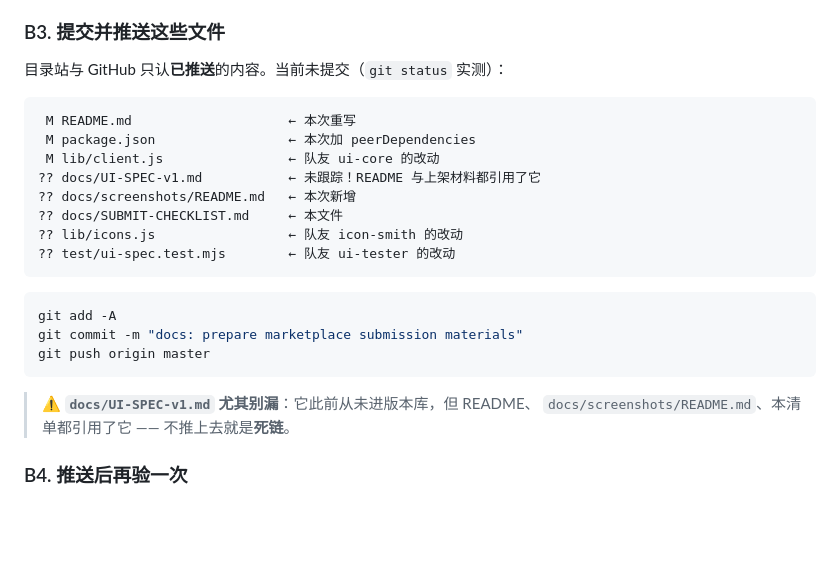
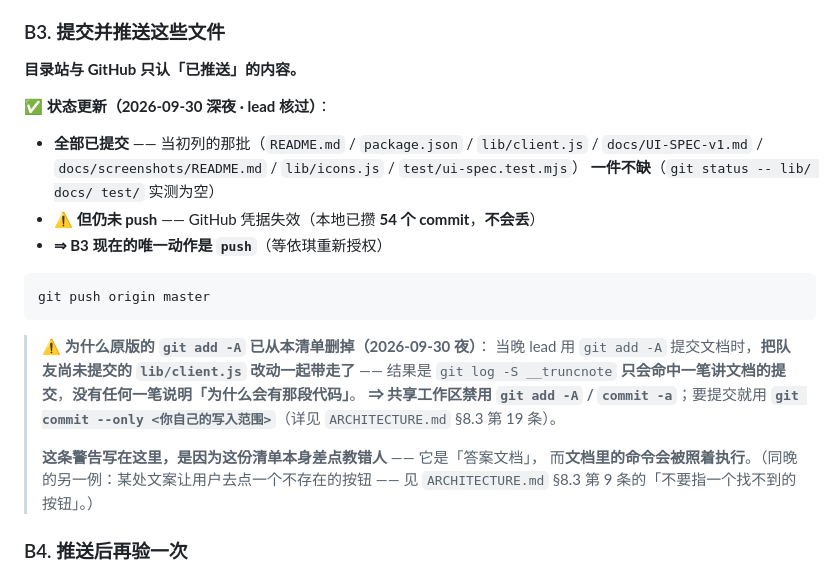
Before and after one commit to wyq183/dsh-artifact-library, a Markdown page: docs/SUBMIT-CHECKLIST.md, the part around the change. GitHub-like rendering; blank space fills up the shorter version.

Commit message:
docs: SUBMIT-CHECKLIST B3 状态更新 —— 已全部提交（仅差 push）；并删掉清单里教的 git add -A
两处过期/危险：
1. **状态过期**：原文写「当前未提交」并列了 7 个文件 —— 实际**一件不缺，全部已在库里**
   （我实测「git status -- lib/ docs/ test/」为空）。**现在唯一动作是 push**（凭据失效，攒了 54 个 commit）。
2. **⚠️ 命令危险**：原文教人跑 git add -A —— 而**当晚我自己就是这么犯错的**（把队友未提交的
   lib/client.js 一起带走，导致 git log 里没有任何一笔说明那段代码的来历）。

⇒ **这份清单本身差点教错人** —— 而它是「答案文档」，**文档里的命令会被照着执行**。
已改成 git push origin master（push 不需要 add），并在旁边写清为什么 -A 在共享工作区禁用。

> 与同晚另一例同族：某处文案让用户去点一个**不存在的按钮**（「读全文请用『读正文』」）。
> 两者都是「**文档承诺了一个做不到的动作**」。

````diff
--- a/docs/SUBMIT-CHECKLIST.md
+++ b/docs/SUBMIT-CHECKLIST.md
@@ -56,27 +56,29 @@ docs/screenshots/03-cards.png       卡片视图
 
 ### B3. 提交并推送这些文件
 
-目录站与 GitHub 只认**已推送**的内容。当前未提交（`git status` 实测）：
+**目录站与 GitHub 只认「已推送」的内容。**
 
-```
- M README.md                    ← 本次重写
- M package.json                 ← 本次加 peerDependencies
- M lib/client.js                ← 队友 ui-core 的改动
-?? docs/UI-SPEC-v1.md           ← 未跟踪！README 与上架材料都引用了它
-?? docs/screenshots/README.md   ← 本次新增
-?? docs/SUBMIT-CHECKLIST.md     ← 本文件
-?? lib/icons.js                 ← 队友 icon-smith 的改动
-?? test/ui-spec.test.mjs        ← 队友 ui-tester 的改动
-```
+**✅ 状态更新（2026-09-30 深夜 · lead 核过）**：
+- **全部已提交** —— 当初列的那批（`README.md` / `package.json` / `lib/client.js` /
+  `docs/UI-SPEC-v1.md` / `docs/screenshots/README.md` / `lib/icons.js` / `test/ui-spec.test.mjs`）
+  **一件不缺**（`git status -- lib/ docs/ test/` 实测为空）
+- **⚠️ 但仍未 push** —— GitHub 凭据失效（本地已攒 **54 个 commit**，**不会丢**）
+- **⇒ B3 现在的唯一动作是 `push`**（等依琪重新授权）
 
 ```sh
-git add -A
-git commit -m "docs: prepare marketplace submission materials"
 git push origin master
 ```
 
-> ⚠️ **`docs/UI-SPEC-v1.md` 尤其别漏**：它此前从未进版本库，但 README、
-> `docs/screenshots/README.md`、本清单都引用了它 —— 不推上去就是**死链**。
+> ⚠️ **为什么原版的 `git add -A` 已从本清单删掉（2026-09-30 夜）**：
+> 当晚 lead 用 `git add -A` 提交文档时，**把队友尚未提交的 `lib/client.js` 改动一起带走了** ——
+> 结果是 `git log -S __truncnote` **只会命中一笔讲文档的提交**，**没有任何一笔说明「为什么会有那段代码」**。
+> **⇒ 共享工作区禁用 `git add -A` / `commit -a`**；要提交就用
+> **`git commit --only <你自己的写入范围>`**（详见 `ARCHITECTURE.md` §8.3 第 19 条）。
+>
+> **这条警告写在这里，是因为这份清单本身差点教错人** —— 它是「答案文档」，
+> 而**文档里的命令会被照着执行**。（同晚的另一例：某处文案让用户去点一个不存在的按钮 ——
+> 见 `ARCHITECTURE.md` §8.3 第 9 条的「不要指一个找不到的按钮」。）
+
 
 ### B4. 推送后再验一次
 
````
